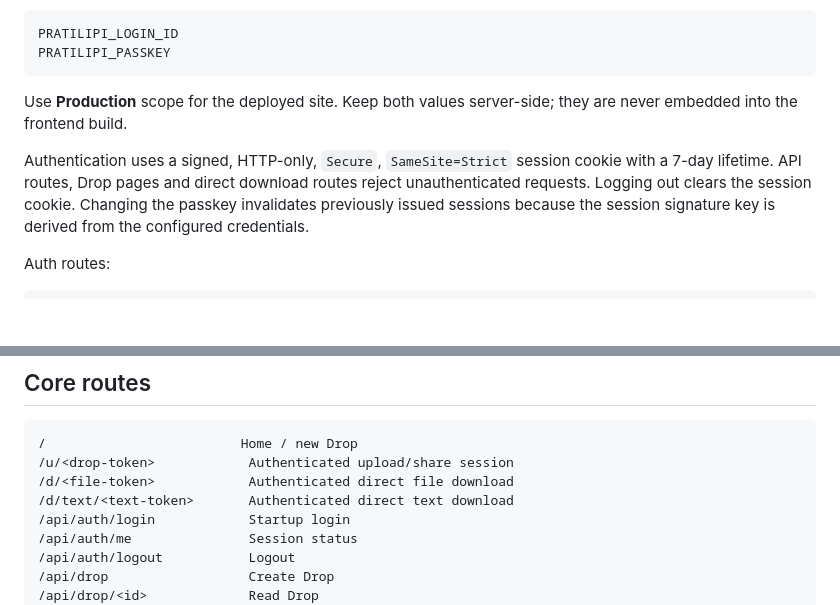
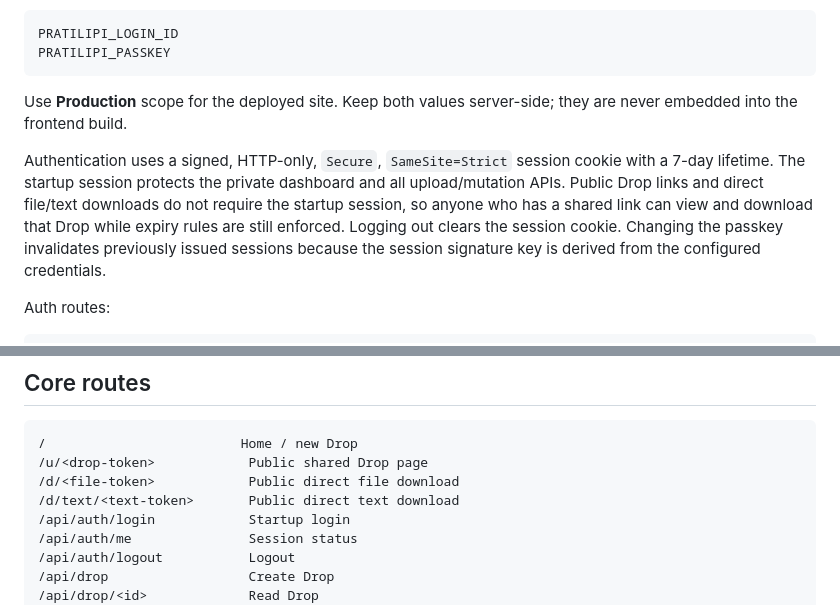
Before and after one commit to Loverof-Darkness/pratilipi, a Markdown page: README.md, 2 parts joined by grey strips. Drawn GitHub-style; blank space fills up the shorter version.

Commit message:
docs: document public shared links

````diff
--- a/README.md
+++ b/README.md
@@ -38,7 +38,7 @@ PRATILIPI_PASSKEY
 
 Use **Production** scope for the deployed site. Keep both values server-side; they are never embedded into the frontend build.
 
-Authentication uses a signed, HTTP-only, `Secure`, `SameSite=Strict` session cookie with a 7-day lifetime. API routes, Drop pages and direct download routes reject unauthenticated requests. Logging out clears the session cookie. Changing the passkey invalidates previously issued sessions because the session signature key is derived from the configured credentials.
+Authentication uses a signed, HTTP-only, `Secure`, `SameSite=Strict` session cookie with a 7-day lifetime. The startup session protects the private dashboard and all upload/mutation APIs. Public Drop links and direct file/text downloads do not require the startup session, so anyone who has a shared link can view and download that Drop while expiry rules are still enforced. Logging out clears the session cookie. Changing the passkey invalidates previously issued sessions because the session signature key is derived from the configured credentials.
 
 Auth routes:
 
@@ -165,9 +165,9 @@ Text downloads use a normal `Content-Disposition: attachment` response and also
 
 ```text
 /                         Home / new Drop
-/u/<drop-token>            Authenticated upload/share session
-/d/<file-token>            Authenticated direct file download
-/d/text/<text-token>       Authenticated direct text download
+/u/<drop-token>            Public shared Drop page
+/d/<file-token>            Public direct file download
+/d/text/<text-token>       Public direct text download
 /api/auth/login            Startup login
 /api/auth/me               Session status
 /api/auth/logout           Logout
````
